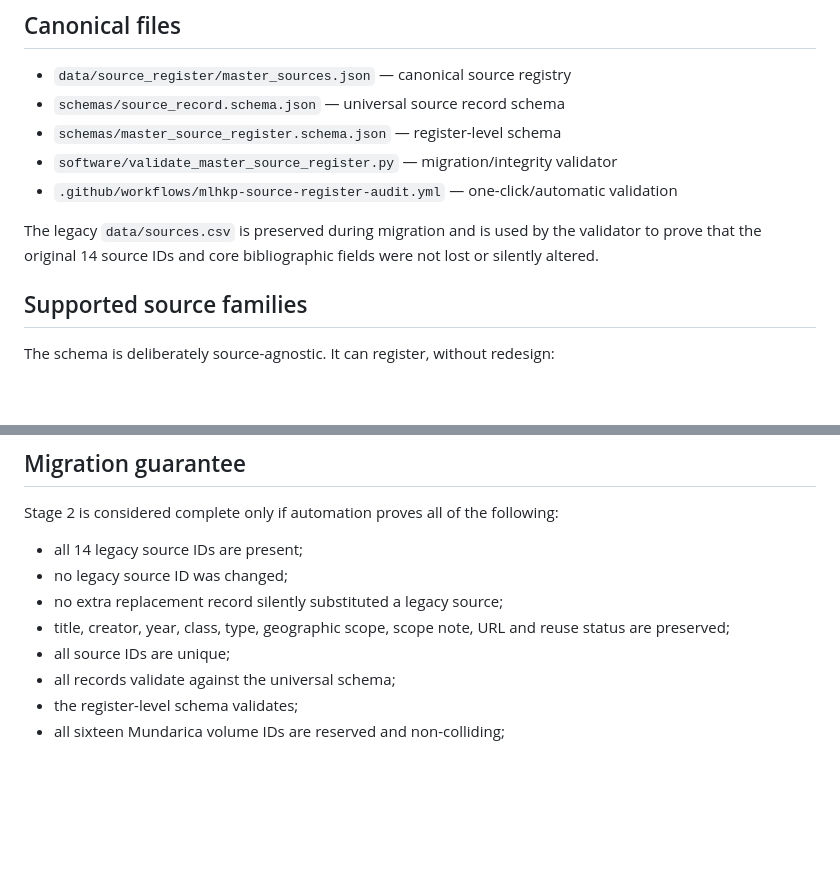
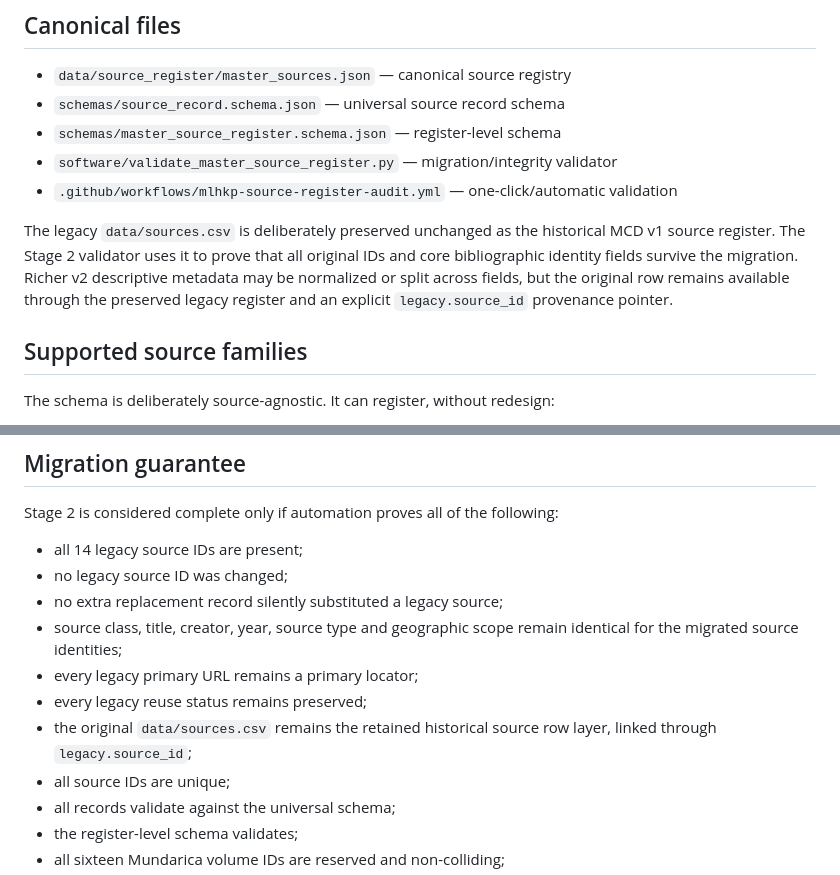
Before and after one commit to Arithmetic-Power-Geometry/Munda_Cultural_Dataset_v1.0, a Markdown page: docs/MASTER_SOURCE_REGISTER.md, 2 parts joined by grey strips. GitHub-like rendering; blank space fills up the shorter version.

Commit message:
Stage 2: align source register documentation with verified migration policy

```diff
--- a/docs/MASTER_SOURCE_REGISTER.md
+++ b/docs/MASTER_SOURCE_REGISTER.md
@@ -14,7 +14,7 @@ A source is registered once, receives a permanent `SRC-*` identifier, and is nev
 - `software/validate_master_source_register.py` — migration/integrity validator
 - `.github/workflows/mlhkp-source-register-audit.yml` — one-click/automatic validation
 
-The legacy `data/sources.csv` is preserved during migration and is used by the validator to prove that the original 14 source IDs and core bibliographic fields were not lost or silently altered.
+The legacy `data/sources.csv` is deliberately preserved unchanged as the historical MCD v1 source register. The Stage 2 validator uses it to prove that all original IDs and core bibliographic identity fields survive the migration. Richer v2 descriptive metadata may be normalized or split across fields, but the original row remains available through the preserved legacy register and an explicit `legacy.source_id` provenance pointer.
 
 ## Supported source families
 
@@ -95,7 +95,10 @@ Stage 2 is considered complete only if automation proves all of the following:
 - all 14 legacy source IDs are present;
 - no legacy source ID was changed;
 - no extra replacement record silently substituted a legacy source;
-- title, creator, year, class, type, geographic scope, scope note, URL and reuse status are preserved;
+- source class, title, creator, year, source type and geographic scope remain identical for the migrated source identities;
+- every legacy primary URL remains a primary locator;
+- every legacy reuse status remains preserved;
+- the original `data/sources.csv` remains the retained historical source row layer, linked through `legacy.source_id`;
 - all source IDs are unique;
 - all records validate against the universal schema;
 - the register-level schema validates;
```
